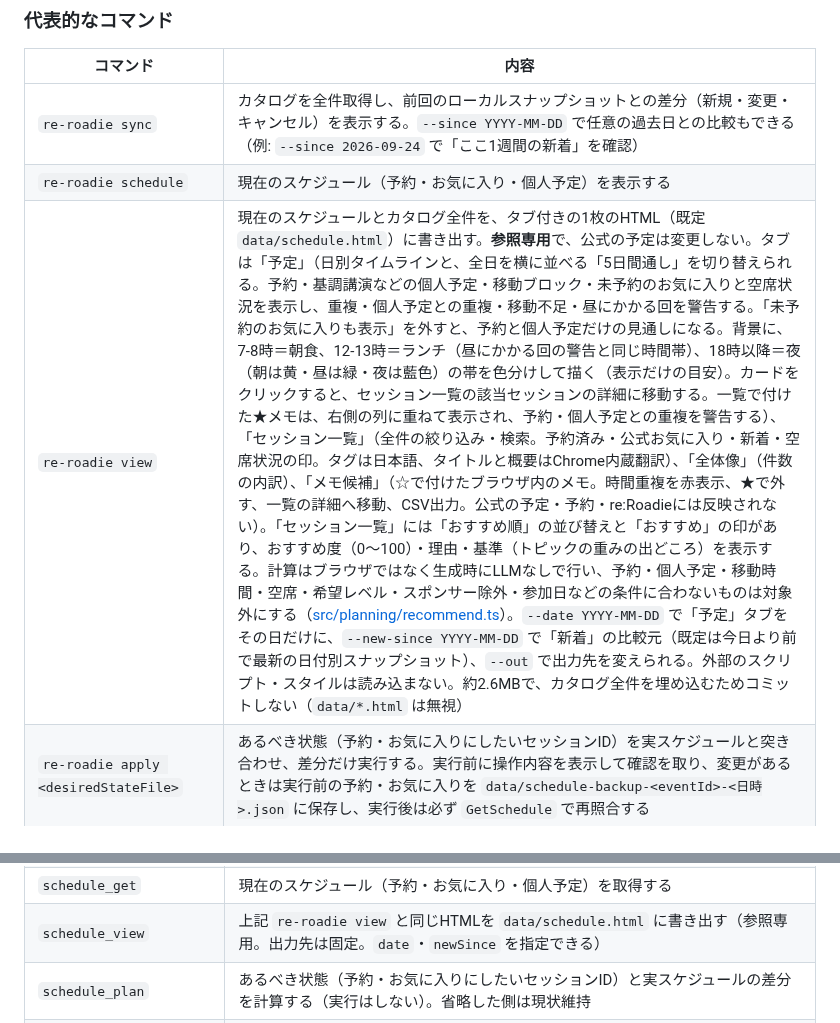
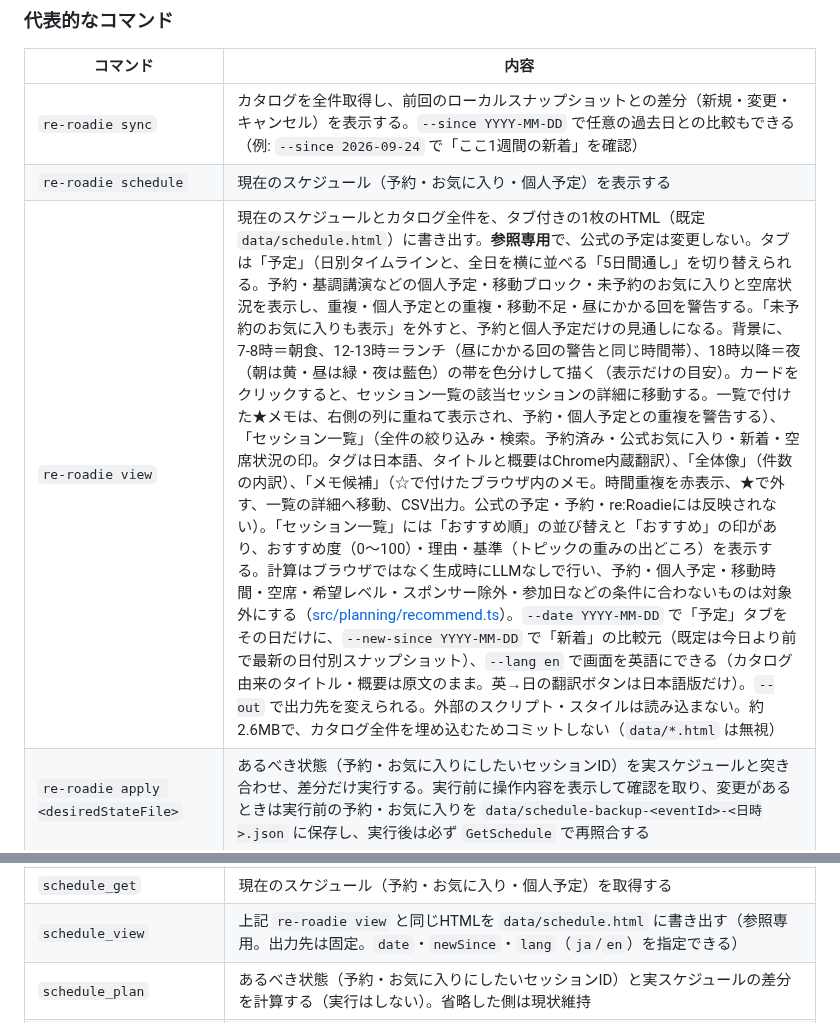
Before and after one commit to yosimitu/session-roadie, a Markdown page: README.md, 2 parts joined by grey strips. Drawn GitHub-style.

```diff
--- a/README.md
+++ b/README.md
@@ -100,7 +113,7 @@ node dist/cli.js auth login
 | --- | --- |
 | `re-roadie sync` | カタログを全件取得し、前回のローカルスナップショットとの差分（新規・変更・キャンセル）を表示する。`--since YYYY-MM-DD` で任意の過去日との比較もできる（例: `--since 2026-09-24` で「ここ1週間の新着」を確認） |
 | `re-roadie schedule` | 現在のスケジュール（予約・お気に入り・個人予定）を表示する |
-| `re-roadie view` | 現在のスケジュールとカタログ全件を、タブ付きの1枚のHTML（既定 `data/schedule.html`）に書き出す。**参照専用**で、公式の予定は変更しない。タブは「予定」（日別タイムラインと、全日を横に並べる「5日間通し」を切り替えられる。予約・基調講演などの個人予定・移動ブロック・未予約のお気に入りと空席状況を表示し、重複・個人予定との重複・移動不足・昼にかかる回を警告する。「未予約のお気に入りも表示」を外すと、予約と個人予定だけの見通しになる。背景に、7-8時＝朝食、12-13時＝ランチ（昼にかかる回の警告と同じ時間帯）、18時以降＝夜（朝は黄・昼は緑・夜は藍色）の帯を色分けして描く（表示だけの目安）。カードをクリックすると、セッション一覧の該当セッションの詳細に移動する。一覧で付けた★メモは、右側の列に重ねて表示され、予約・個人予定との重複を警告する）、「セッション一覧」（全件の絞り込み・検索。予約済み・公式お気に入り・新着・空席状況の印。タグは日本語、タイトルと概要はChrome内蔵翻訳）、「全体像」（件数の内訳）、「メモ候補」（☆で付けたブラウザ内のメモ。時間重複を赤表示、★で外す、一覧の詳細へ移動、CSV出力。公式の予定・予約・re:Roadieには反映されない）。「セッション一覧」には「おすすめ順」の並び替えと「おすすめ」の印があり、おすすめ度（0〜100）・理由・基準（トピックの重みの出どころ）を表示する。計算はブラウザではなく生成時にLLMなしで行い、予約・個人予定・移動時間・空席・希望レベル・スポンサー除外・参加日などの条件に合わないものは対象外にする（[src/planning/recommend.ts](src/planning/recommend.ts)）。`--date YYYY-MM-DD` で「予定」タブをその日だけに、`--new-since YYYY-MM-DD` で「新着」の比較元（既定は今日より前で最新の日付別スナップショット）、`--out` で出力先を変えられる。外部のスクリプト・スタイルは読み込まない。約2.6MBで、カタログ全件を埋め込むためコミットしない（`data/*.html` は無視） |
+| `re-roadie view` | 現在のスケジュールとカタログ全件を、タブ付きの1枚のHTML（既定 `data/schedule.html`）に書き出す。**参照専用**で、公式の予定は変更しない。タブは「予定」（日別タイムラインと、全日を横に並べる「5日間通し」を切り替えられる。予約・基調講演などの個人予定・移動ブロック・未予約のお気に入りと空席状況を表示し、重複・個人予定との重複・移動不足・昼にかかる回を警告する。「未予約のお気に入りも表示」を外すと、予約と個人予定だけの見通しになる。背景に、7-8時＝朝食、12-13時＝ランチ（昼にかかる回の警告と同じ時間帯）、18時以降＝夜（朝は黄・昼は緑・夜は藍色）の帯を色分けして描く（表示だけの目安）。カードをクリックすると、セッション一覧の該当セッションの詳細に移動する。一覧で付けた★メモは、右側の列に重ねて表示され、予約・個人予定との重複を警告する）、「セッション一覧」（全件の絞り込み・検索。予約済み・公式お気に入り・新着・空席状況の印。タグは日本語、タイトルと概要はChrome内蔵翻訳）、「全体像」（件数の内訳）、「メモ候補」（☆で付けたブラウザ内のメモ。時間重複を赤表示、★で外す、一覧の詳細へ移動、CSV出力。公式の予定・予約・re:Roadieには反映されない）。「セッション一覧」には「おすすめ順」の並び替えと「おすすめ」の印があり、おすすめ度（0〜100）・理由・基準（トピックの重みの出どころ）を表示する。計算はブラウザではなく生成時にLLMなしで行い、予約・個人予定・移動時間・空席・希望レベル・スポンサー除外・参加日などの条件に合わないものは対象外にする（[src/planning/recommend.ts](src/planning/recommend.ts)）。`--date YYYY-MM-DD` で「予定」タブをその日だけに、`--new-since YYYY-MM-DD` で「新着」の比較元（既定は今日より前で最新の日付別スナップショット）、`--lang en` で画面を英語にできる（カタログ由来のタイトル・概要は原文のまま。英→日の翻訳ボタンは日本語版だけ）。`--out` で出力先を変えられる。外部のスクリプト・スタイルは読み込まない。約2.6MBで、カタログ全件を埋め込むためコミットしない（`data/*.html` は無視） |
 | `re-roadie apply <desiredStateFile>` | あるべき状態（予約・お気に入りにしたいセッションID）を実スケジュールと突き合わせ、差分だけ実行する。実行前に操作内容を表示して確認を取り、変更があるときは実行前の予約・お気に入りを `data/schedule-backup-<eventId>-<日時>.json` に保存し、実行後は必ず `GetSchedule` で再照合する |
 | `re-roadie watch` | カタログを取得し、前回の確認からの変化を知らせる（予約はしない）。満席だったお気に入りと、その再演の空席表示、プロフィール（参加日・希望レベル・スポンサー除外・関心テーマ）に合う新着、予約・お気に入りの会場・時間の変更と取消が対象。初回は基準を保存するだけで通知しない。`--interval 10`（5分以上の整数）で繰り返し、`--notify` で macOS のデスクトップ通知も出す。カタログが0件のときは状態を更新しない。空席表示は予約できることを保証しない（`limited` でも満席のことがある）。状態は `data/watch-state-<eventId>.json`（コミットされない）。取得件数が前回の半分未満のときも、状態を更新しない。MCP の `catalog_watch` と状態を共有するので、どちらか一方で使う |
 | `re-roadie now` | いまから間に合うセッションを出す（予約はしない）。開始が「いま＋現在地からの移動時間」以降で、`--within`（既定90分）以内に始まり、予約・個人予定と重ならず、満席表示でないもの。お気に入り・関心トピック・空席の多い順。現在地は `--venue` か、開催中・直近に終わった予約の会場。`--at "2026-12-02 10:30"`（会場の現地時刻）で、会期外でも試せる。開始の10分前までに着く必要があるため、間に合う判定は移動時間に10分を足す。**満席表示のセッションは別の見出しで出す**（公式 FAQ では各セッションに当日並ぶ人向けの席が一部残されており、現地の列に並べば入れる場合がある。席は保証されない）。予約できない形式（`isReservable` が false）は、その旨を注記する。`walkUp` は当日会場で並ぶ形式と思われるが、未確認 |
@@ -191,7 +204,7 @@ Claude Code → スキル/コマンド（手順だけ） → re:Roadie（ロジ
 | `profile_get` | 保存済みのプロフィール・意図と、そこから導かれる `schedule_optimize` の既定値を返す |
 | `schedule_optimize` | 候補セッションから、再演への差し替え・個人予定・会場間の移動時間・プロフィール（1日の上限本数・最低空き時間・優先形式・参加日・最も早い開始時刻・固定の予定。昼休みは警告のみ）を考慮して、重ならない最大の組み合わせを選ぶ（実行はしない）。入らなかった候補は衝突相手つきで返す |
 | `schedule_get` | 現在のスケジュール（予約・お気に入り・個人予定）を取得する |
-| `schedule_view` | 上記 `re-roadie view` と同じHTMLを `data/schedule.html` に書き出す（参照専用。出力先は固定。`date`・`newSince` を指定できる） |
+| `schedule_view` | 上記 `re-roadie view` と同じHTMLを `data/schedule.html` に書き出す（参照専用。出力先は固定。`date`・`newSince`・`lang`（`ja`/`en`）を指定できる） |
 | `schedule_plan` | あるべき状態（予約・お気に入りにしたいセッションID）と実スケジュールの差分を計算する（実行はしない）。省略した側は現状維持 |
 | `schedule_apply` | あるべき状態を実際に実行する。実行後は自動で`GetSchedule`を取り直し、残っている差分も一緒に返す |
 | `conflicts_get` | 予約済みセッションの時間重複を検出し、再演・類似セッションの有無という事実に基づく根拠つきで諦める優先順位を提案する。個人予定（基調講演など）と重なる予約も返す |
```
Also changed, not shown: other parts of README.md (+13 -0 lines), README.en.md (+15 -2 lines), docs/sample/schedule-sample-list.en.png (added), docs/sample/schedule-sample-list.png (added), docs/sample/schedule-sample.en.png (added), docs/sample/schedule-sample.png (added), 3 other files.
